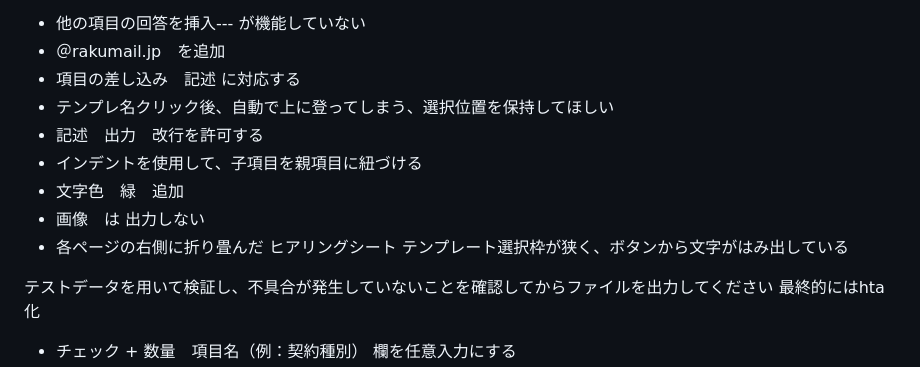
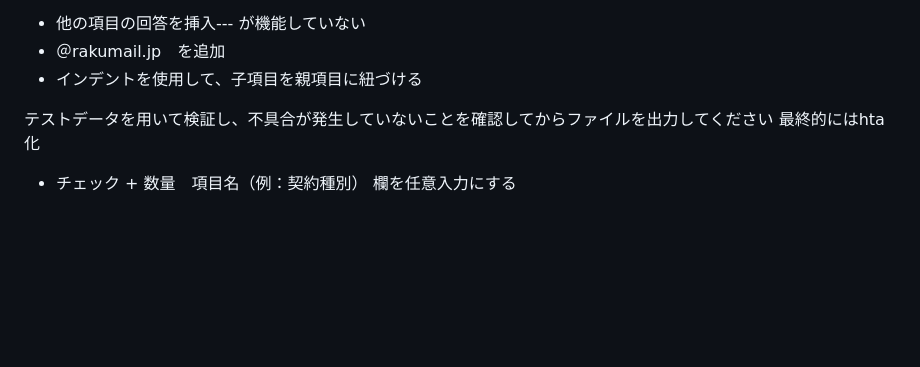
Before and after one commit to 887487/Ver4.2, a Markdown page: README.md, the part around the change. GitHub-like rendering; blank space fills up the shorter version.

Commit message:
README.md を更新

```diff
--- a/README.md
+++ b/README.md
@@ -9,13 +9,10 @@
 * ログ作成補助　に　任意で見出しを追加可能にしてください
 + 他の項目の回答を挿入--- が機能していない
 + ＠rakumail.jp　を追加
-+ 項目の差し込み　記述 に対応する
-+ テンプレ名クリック後、自動で上に登ってしまう、選択位置を保持してほしい
-+ 記述　出力　改行を許可する
 + インデントを使用して、子項目を親項目に紐づける
-+ 文字色　緑　追加
-+ 画像　は 出力しない
-+ 各ページの右側に折り畳んだ ヒアリングシート テンプレート選択枠が狭く、ボタンから文字がはみ出している
+
+
+
 
 テストデータを用いて検証し、不具合が発生していないことを確認してからファイルを出力してください
 最終的にはhta化
```
